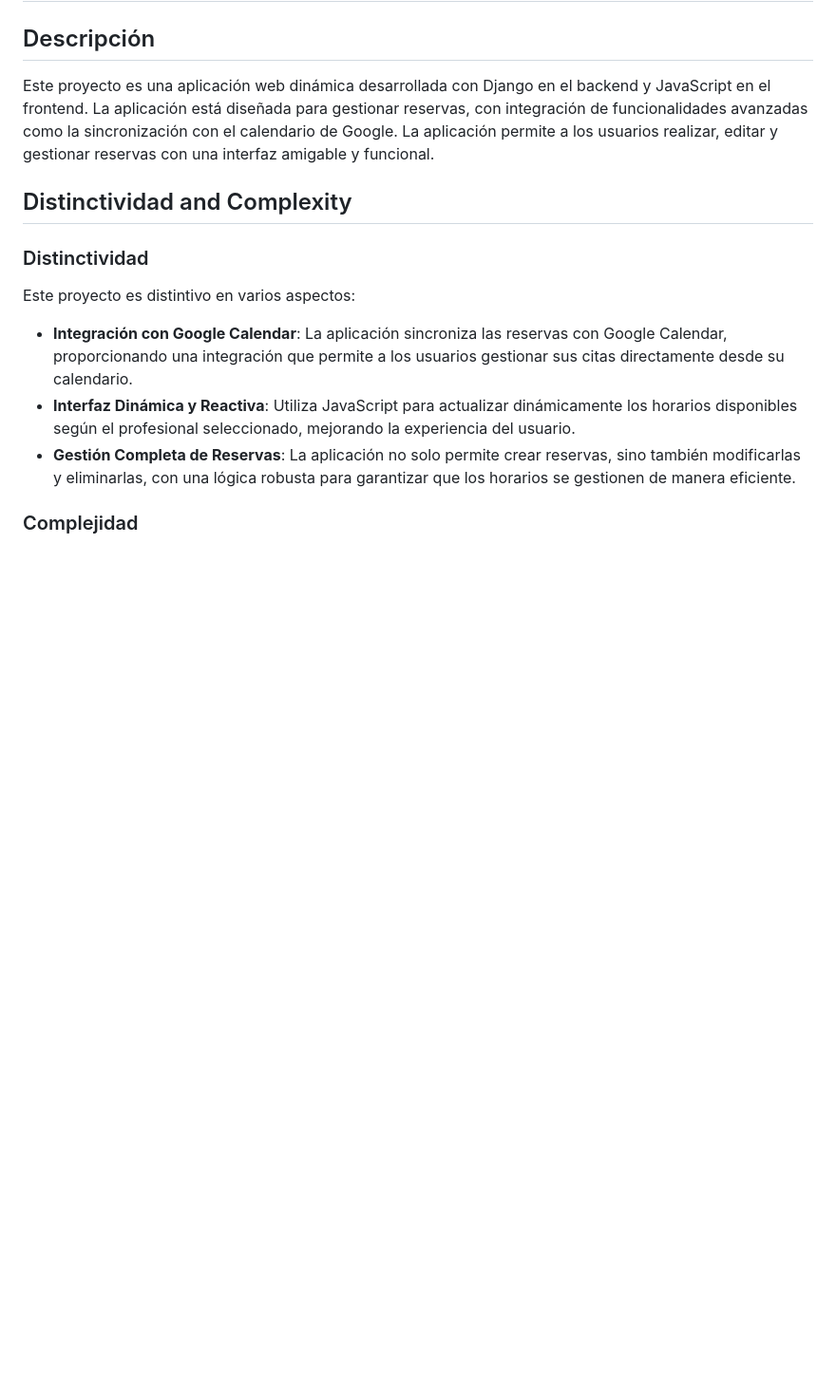
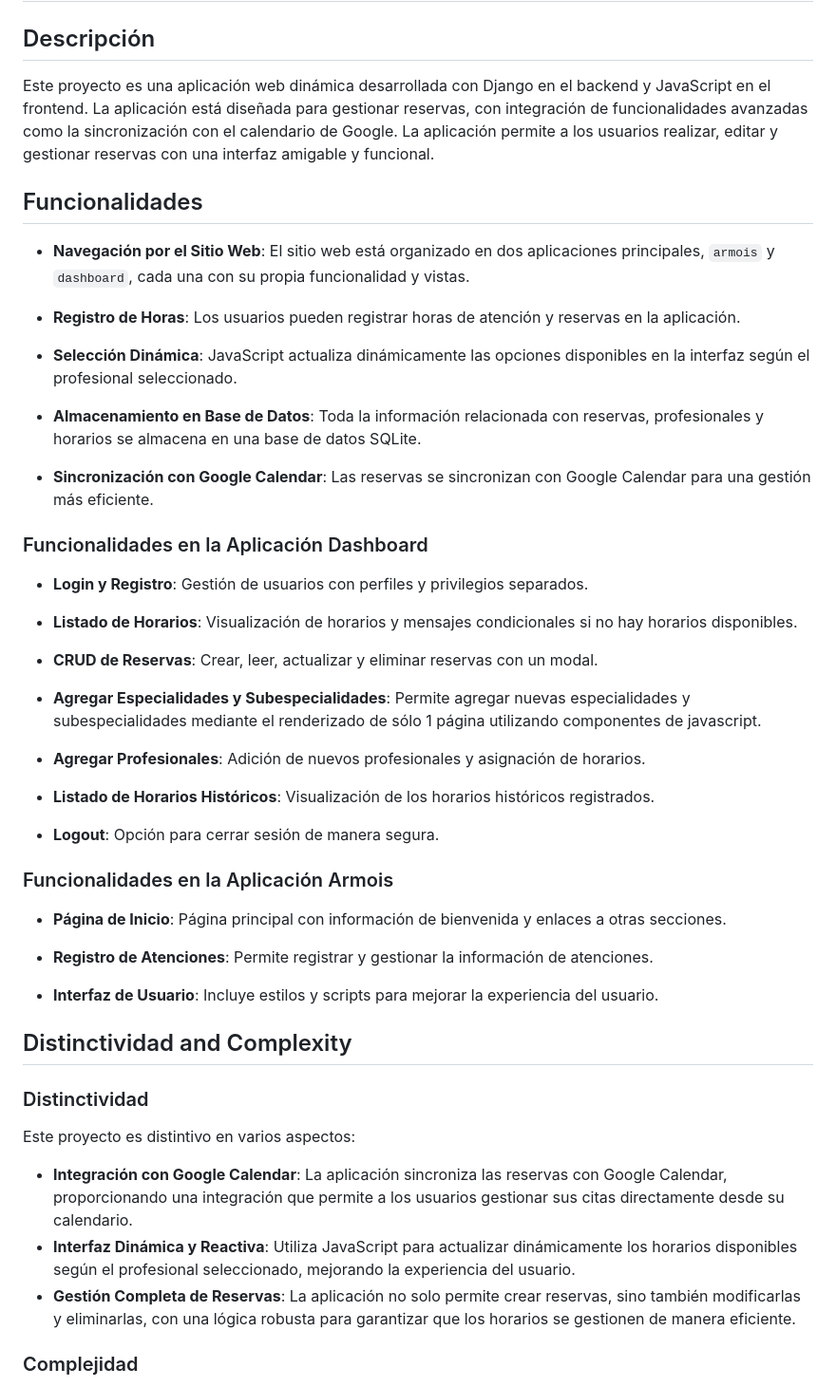
Before and after one commit to michelanyelo/centromedico, a Markdown page: README.md, the part around the change. Shown: that part at 95% size. Rendered like a GitHub page; blank space fills up the shorter version.

```diff
--- a/README.md
+++ b/README.md
@@ -3,6 +3,43 @@
 ## Descripción
 
 Este proyecto es una aplicación web dinámica desarrollada con Django en el backend y JavaScript en el frontend. La aplicación está diseñada para gestionar reservas, con integración de funcionalidades avanzadas como la sincronización con el calendario de Google. La aplicación permite a los usuarios realizar, editar y gestionar reservas con una interfaz amigable y funcional.
+
+## Funcionalidades
+
+- **Navegación por el Sitio Web**: El sitio web está organizado en dos aplicaciones principales, `armois` y `dashboard`, cada una con su propia funcionalidad y vistas.
+
+- **Registro de Horas**: Los usuarios pueden registrar horas de atención y reservas en la aplicación.
+
+- **Selección Dinámica**: JavaScript actualiza dinámicamente las opciones disponibles en la interfaz según el profesional seleccionado.
+
+- **Almacenamiento en Base de Datos**: Toda la información relacionada con reservas, profesionales y horarios se almacena en una base de datos SQLite.
+
+- **Sincronización con Google Calendar**: Las reservas se sincronizan con Google Calendar para una gestión más eficiente.
+
+### Funcionalidades en la Aplicación Dashboard
+
+- **Login y Registro**: Gestión de usuarios con perfiles y privilegios separados.
+
+- **Listado de Horarios**: Visualización de horarios y mensajes condicionales si no hay horarios disponibles.
+
+- **CRUD de Reservas**: Crear, leer, actualizar y eliminar reservas con un modal.
+
+- **Agregar Especialidades y Subespecialidades**: Permite agregar nuevas especialidades y subespecialidades mediante el renderizado de sólo 1 página utilizando componentes de javascript.
+
+- **Agregar Profesionales**: Adición de nuevos profesionales y asignación de horarios.
+
+- **Listado de Horarios Históricos**: Visualización de los horarios históricos registrados.
+
+- **Logout**: Opción para cerrar sesión de manera segura.
+
+### Funcionalidades en la Aplicación Armois
+
+- **Página de Inicio**: Página principal con información de bienvenida y enlaces a otras secciones.
+
+- **Registro de Atenciones**: Permite registrar y gestionar la información de atenciones.
+
+- **Interfaz de Usuario**: Incluye estilos y scripts para mejorar la experiencia del usuario.
+
 
 ## Distinctividad and Complexity
 
```
